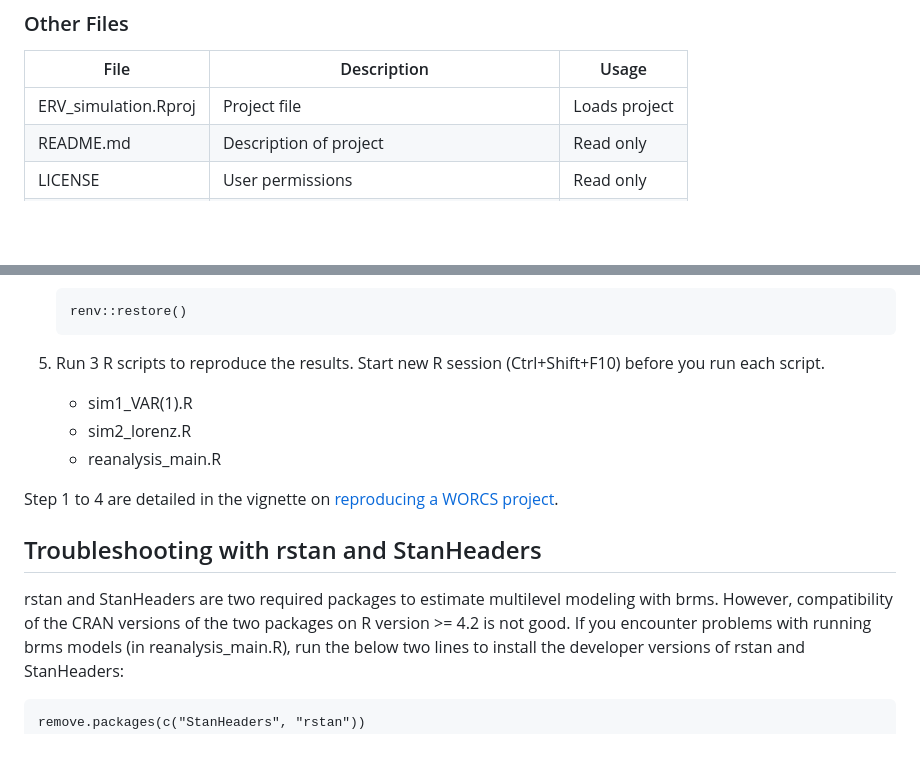
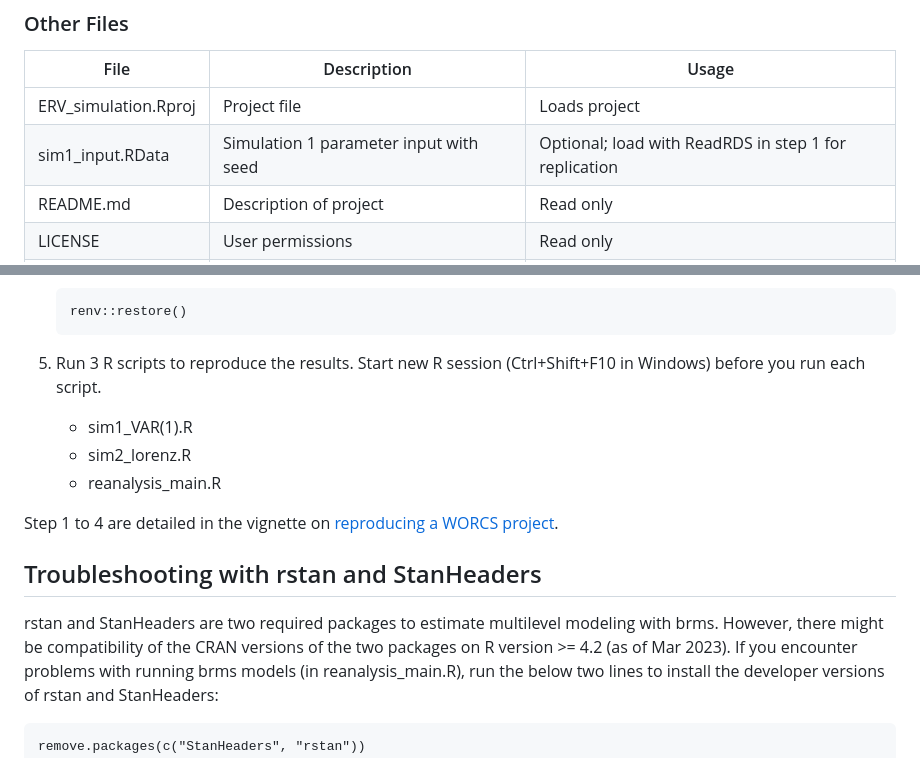
Before and after one commit to taktsun/ERV_simulation, a Markdown page: README.md, 2 parts joined by grey strips. Rendered like a GitHub page; blank space fills up the shorter version.

```diff
--- a/README.md
+++ b/README.md
@@ -35,6 +35,7 @@ packages_needed.R                 | States package dependency for renv | Require
 File                      | Description                | Usage
 ------------------------- | -------------------------- | --------------
 ERV_simulation.Rproj      | Project file               | Loads project
+sim1_input.RData      | Simulation 1 parameter input with seed               | Optional; load with ReadRDS in step 1 for replication
 README.md                 | Description of project     | Read only
 LICENSE                   | User permissions           | Read only
 .worcs                    | WORCS metadata YAML        | Read only
@@ -75,7 +76,7 @@ Reproduce the results by these 5 steps.
 
 	    renv::restore()
 
- 5. Run 3 R scripts to reproduce the results. Start new R session (Ctrl+Shift+F10) before you run each script.
+ 5. Run 3 R scripts to reproduce the results. Start new R session (Ctrl+Shift+F10 in Windows) before you run each script.
 
 	- sim1_VAR(1).R
 	- sim2_lorenz.R
@@ -86,7 +87,7 @@ Step 1 to 4 are detailed in the vignette on [reproducing a WORCS project](https:
 ## Troubleshooting with rstan and StanHeaders
 
 rstan and StanHeaders are two required packages to estimate multilevel modeling with brms.
-However, compatibility of the CRAN versions of the two packages on R version >= 4.2 is not good.
+However, there might be compatibility of the CRAN versions of the two packages on R version >= 4.2 (as of Mar 2023).
 If you encounter problems with running brms models (in reanalysis_main.R), run the below two lines to install the developer versions of rstan and StanHeaders:
 
 	remove.packages(c("StanHeaders", "rstan"))
```
